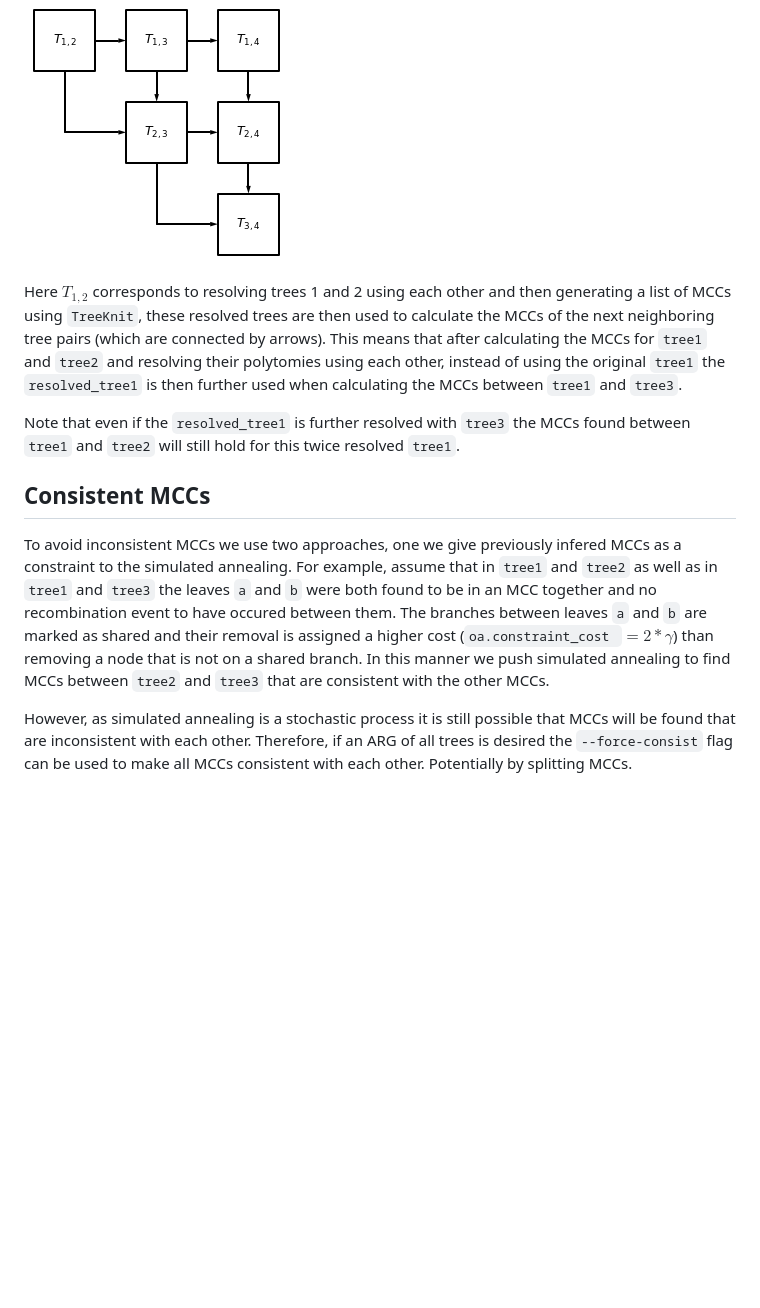
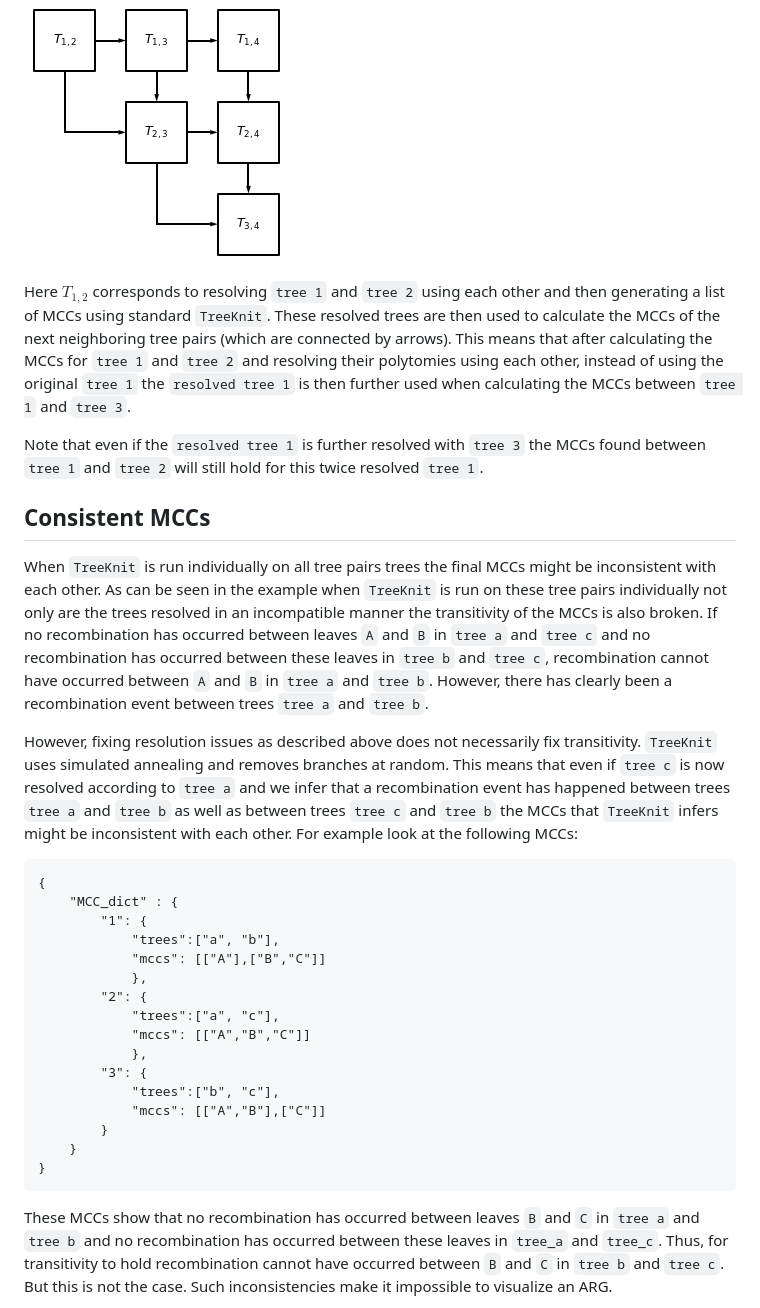
Before and after one commit to PierreBarrat/TreeKnit.jl, a Markdown page: docs/src/multitreeknit.md, the part around one of its changes. Rendered like a GitHub page; blank space fills up the shorter version.

````diff
--- a/docs/src/multitreeknit.md
+++ b/docs/src/multitreeknit.md
@@ -11,11 +17,34 @@ To avoid inconsistent resolution, the tree order is used to resolve tree polytom
 
 ![plot](./Pictures/resolution_order.png)
 
-Here $T_{1,2}$ corresponds to resolving trees 1 and 2 using each other and then generating a list of MCCs using `TreeKnit`, these resolved trees are then used to calculate the MCCs of the next neighboring tree pairs (which are connected by arrows). This means that after calculating the MCCs for `tree1` and `tree2` and resolving their polytomies using each other, instead of using the original `tree1` the `resolved_tree1` is then further used when calculating the MCCs between `tree1` and `tree3`.
+Here $T_{1,2}$ corresponds to resolving `tree 1` and `tree 2` using each other and then generating a list of MCCs using standard `TreeKnit`. These resolved trees are then used to calculate the MCCs of the next neighboring tree pairs (which are connected by arrows). This means that after calculating the MCCs for `tree 1` and `tree 2` and resolving their polytomies using each other, instead of using the original `tree 1` the `resolved tree 1` is then further used when calculating the MCCs between `tree 1` and `tree 3`.
 
-Note that even if the `resolved_tree1` is further resolved with `tree3` the MCCs found between `tree1` and `tree2` will still hold for this twice resolved `tree1`.
+Note that even if the `resolved tree 1` is further resolved with `tree 3` the MCCs found between `tree 1` and `tree 2` will still hold for this twice resolved `tree 1`.
 
 ## Consistent MCCs
-To avoid inconsistent MCCs we use two approaches, one we give previously infered MCCs as a constraint to the simulated annealing. For example, assume that in `tree1` and `tree2` as well as in `tree1` and `tree3` the leaves `a` and `b` were both found to be in an MCC together and no recombination event to have occured between them. The branches between leaves `a` and `b` are marked as shared and their removal is assigned a higher cost (`oa.constraint_cost `$= 2*\gamma$) than removing a node that is not on a shared branch. In this manner we push simulated annealing to find MCCs between `tree2` and `tree3` that are consistent with the other MCCs.
 
-However, as simulated annealing is a stochastic process it is still possible that MCCs will be found that are inconsistent with each other. Therefore, if an ARG of all trees is desired the `--force-consist` flag can be used to make all MCCs consistent with each other. Potentially by splitting MCCs.
+When `TreeKnit` is run individually on all tree pairs trees the final MCCs might be inconsistent with each other.
+As can be seen in the example when `TreeKnit` is run on these tree pairs individually not only are the trees resolved in an incompatible manner the transitivity of the MCCs is also broken. If no recombination has occurred between leaves `A` and `B` in `tree a` and `tree c` and no recombination has occurred between these leaves in `tree b` and `tree c`, recombination cannot have occurred between `A` and `B` in `tree a` and `tree b`. However, there has clearly been a recombination event between trees `tree a` and `tree b`.
+
+However, fixing resolution issues as described above does not necessarily fix transitivity. `TreeKnit` uses simulated annealing and removes branches at random. This means that even if `tree c` is now resolved according to `tree a` and we infer that a recombination event has happened between trees `tree a` and `tree b` as well as between trees `tree c` and `tree b` the MCCs that `TreeKnit` infers might be inconsistent with each other. For example look at the following MCCs:
+```
+{
+    "MCC_dict" : {
+        "1": {
+            "trees":["a", "b"],
+            "mccs": [["A"],["B","C"]]
+            },
+        "2": {
+            "trees":["a", "c"],
+            "mccs": [["A","B","C"]]
+            },
+        "3": {
+            "trees":["b", "c"],
+            "mccs": [["A","B"],["C"]]
+        }
+    }
+}
+```
+These MCCs show that no recombination has occurred between leaves `B` and `C` in `tree a` and `tree b` and no recombination has occurred between these leaves in `tree_a` and `tree_c`. Thus, for transitivity to hold recombination cannot have occurred between `B` and `C` in `tree b` and `tree c`. But this is not the case.
+Such inconsistencies make it impossible to visualize an ARG.
+
````
Also changed, not shown: other parts of docs/src/multitreeknit.md (+19 -4 lines), docs/src/Pictures/MultiTK_example.png (added), 3 other files.
